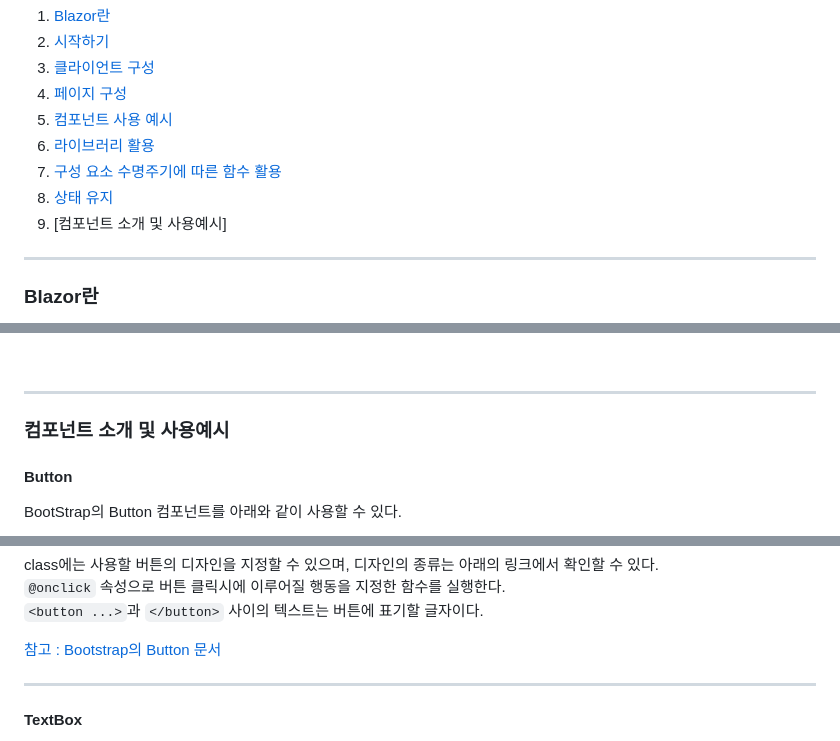
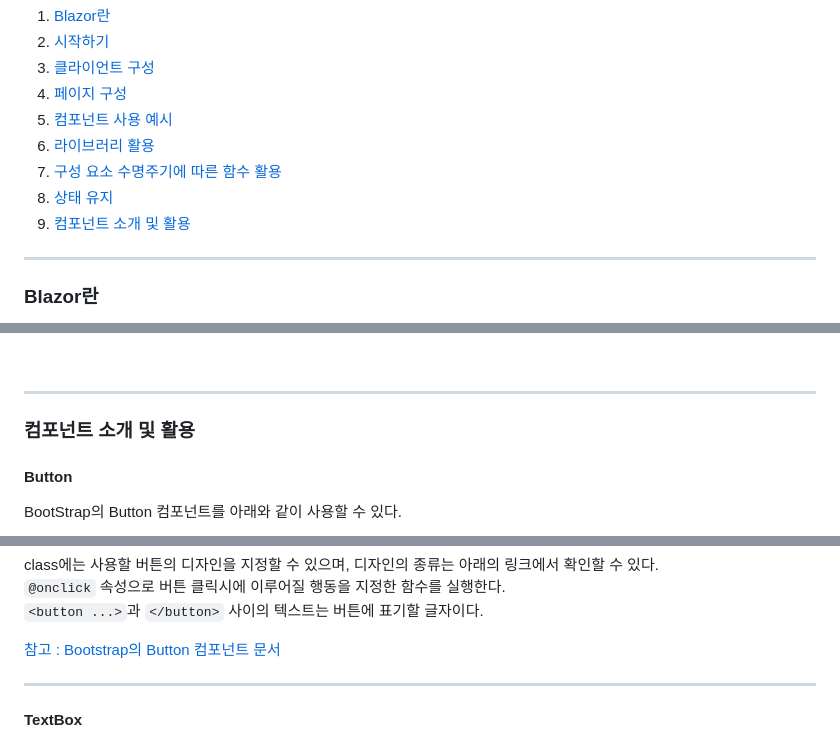
Before and after one commit to sueshinkr/Blazor_Study, a Markdown page: Blazor_Study.md, 3 parts joined by grey strips. GitHub-like rendering.

Commit message:
문서수정

```diff
--- a/Blazor_Study.md
+++ b/Blazor_Study.md
@@ -9,7 +9,7 @@
 6. [라이브러리 활용](#라이브러리-활용)
 7. [구성 요소 수명주기에 따른 함수 활용](#구성-요소-수명주기에-따른-함수-활용)
 8. [상태 유지](#상태-유지)
-9. [컴포넌트 소개 및 사용예시]
+9. [컴포넌트 소개 및 활용](#컴포넌트-소개-및-활용)
 
 ---
 
@@ -180,7 +180,7 @@ StateHasChanged() 함수는 EventCallback 메서드에 대해 자동으로 호
 
 ---
 
-### 컴포넌트 소개 및 사용예시
+### 컴포넌트 소개 및 활용
 
 #### Button
 
@@ -203,7 +203,7 @@ class에는 사용할 버튼의 디자인을 지정할 수 있으며, 디자인
 `@onclick` 속성으로 버튼 클릭시에 이루어질 행동을 지정한 함수를 실행한다.
 `<button ...>`과 `</button>` 사이의 텍스트는 버튼에 표기할 글자이다.
 
-[참고 : Bootstrap의 Button 문서](https://getbootstrap.com/docs/5.3/components/buttons/)
+[참고 : Bootstrap의 Button 컴포넌트 문서](https://getbootstrap.com/docs/5.3/components/buttons/)
 
 ---
 
```
